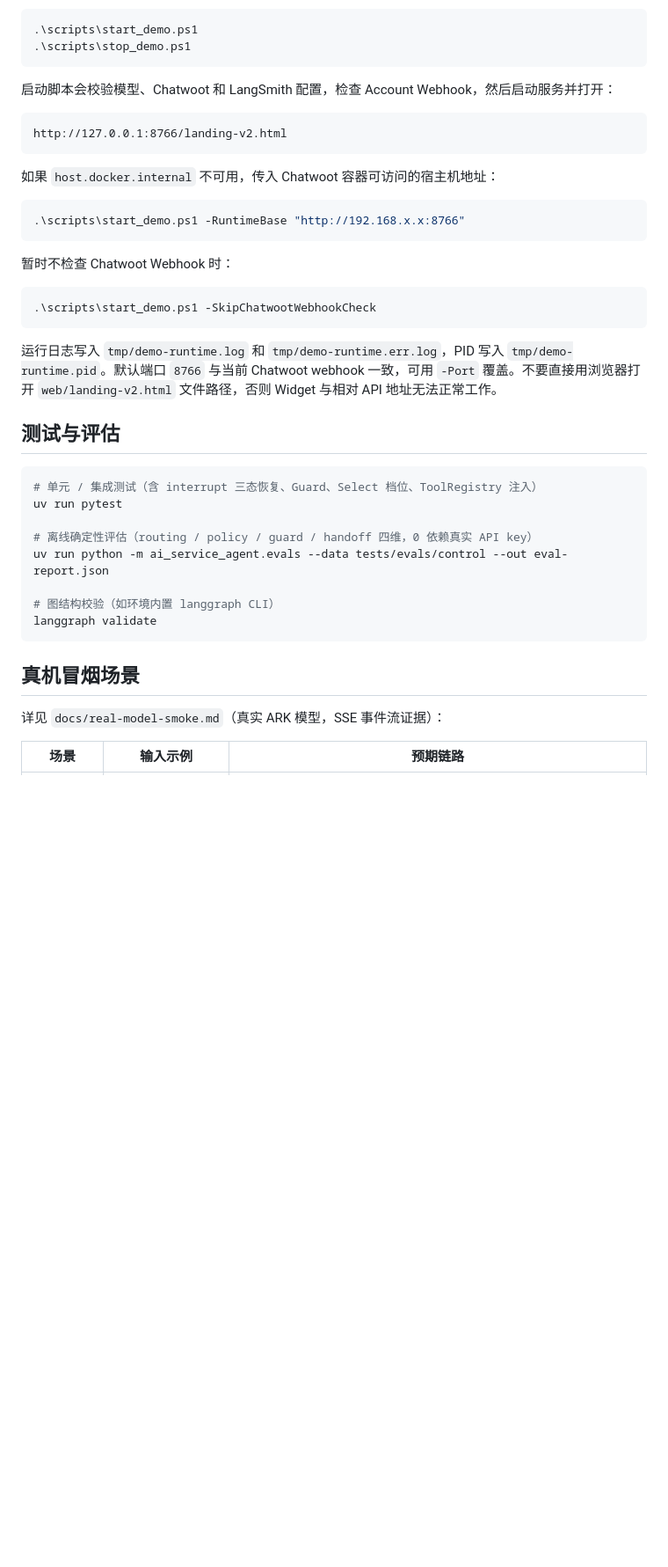
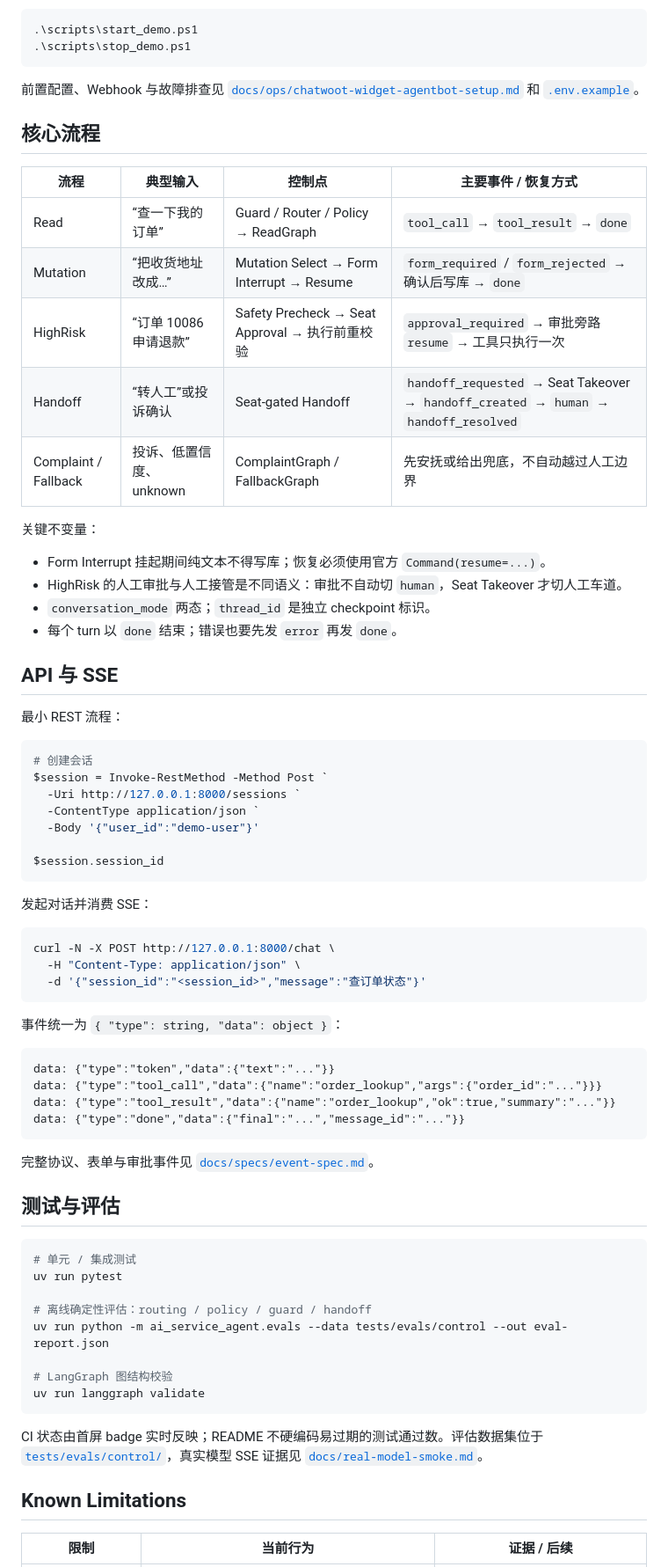
Before and after one commit to wlyqiqi/ai-service-agent-root, a Markdown page: README.md, the part around one of its changes. Shown at 88% size. GitHub-like rendering; blank space fills up the shorter version.

````diff
--- a/README.md
+++ b/README.md
@@ -70,42 +114,74 @@ Agent 使用项目 `.venv` 启动，Chatwoot 继续由独立 Docker Compose 启
 .\scripts\stop_demo.ps1
 ```
 
-启动脚本会校验模型、Chatwoot 和 LangSmith 配置，检查 Account Webhook，然后启动服务并打开：
+前置配置、Webhook 与故障排查见 [`docs/ops/chatwoot-widget-agentbot-setup.md`](docs/ops/chatwoot-widget-agentbot-setup.md) 和 [`.env.example`](.env.example)。
+
+## 核心流程
+
+| 流程 | 典型输入 | 控制点 | 主要事件 / 恢复方式 |
+|---|---|---|---|
+| Read | “查一下我的订单” | Guard / Router / Policy → ReadGraph | `tool_call` → `tool_result` → `done` |
+| Mutation | “把收货地址改成…” | Mutation Select → Form Interrupt → Resume | `form_required` / `form_rejected` → 确认后写库 → `done` |
+| HighRisk | “订单 10086 申请退款” | Safety Precheck → Seat Approval → 执行前重校验 | `approval_required` → 审批旁路 `resume` → 工具只执行一次 |
+| Handoff | “转人工”或投诉确认 | Seat-gated Handoff | `handoff_requested` → Seat Takeover → `handoff_created` → `human` → `handoff_resolved` |
+| Complaint / Fallback | 投诉、低置信度、unknown | ComplaintGraph / FallbackGraph | 先安抚或给出兜底，不自动越过人工边界 |
+
+关键不变量：
+
+- Form Interrupt 挂起期间纯文本不得写库；恢复必须使用官方 `Command(resume=...)`。
+- HighRisk 的人工审批与人工接管是不同语义：审批不自动切 `human`，Seat Takeover 才切人工车道。
+- `conversation_mode` 两态；`thread_id` 是独立 checkpoint 标识。
+- 每个 turn 以 `done` 结束；错误也要先发 `error` 再发 `done`。
+
+## API 与 SSE
+
+最小 REST 流程：
+
+```powershell
+# 创建会话
+$session = Invoke-RestMethod -Method Post `
+  -Uri http://127.0.0.1:8000/sessions `
+  -ContentType application/json `
+  -Body '{"user_id":"demo-user"}'
+
+$session.session_id
+```
+
+发起对话并消费 SSE：
+
+```bash
+curl -N -X POST http://127.0.0.1:8000/chat \
+  -H "Content-Type: application/json" \
+  -d '{"session_id":"<session_id>","message":"查订单状态"}'
+```
+
+事件统一为 `{ "type": string, "data": object }`：
 
 ```text
-http://127.0.0.1:8766/landing-v2.html
+data: {"type":"token","data":{"text":"..."}}
+data: {"type":"tool_call","data":{"name":"order_lookup","args":{"order_id":"..."}}}
+data: {"type":"tool_result","data":{"name":"order_lookup","ok":true,"summary":"..."}}
+data: {"type":"done","data":{"final":"...","message_id":"..."}}
 ```
 
-如果 `host.docker.internal` 不可用，传入 Chatwoot 容器可访问的宿主机地址：
-
-```powershell
-.\scripts\start_demo.ps1 -RuntimeBase "http://192.168.x.x:8766"
-```
-
-暂时不检查 Chatwoot Webhook 时：
-
-```powershell
-.\scripts\start_demo.ps1 -SkipChatwootWebhookCheck
-```
-
-运行日志写入 `tmp/demo-runtime.log` 和 `tmp/demo-runtime.err.log`，PID 写入 `tmp/demo-runtime.pid`。默认端口 `8766` 与当前 Chatwoot webhook 一致，可用 `-Port` 覆盖。不要直接用浏览器打开 `web/landing-v2.html` 文件路径，否则 Widget 与相对 API 地址无法正常工作。
+完整协议、表单与审批事件见 [`docs/specs/event-spec.md`](docs/specs/event-spec.md)。
 
 ## 测试与评估
 
 ```powershell
-# 单元 / 集成测试（含 interrupt 三态恢复、Guard、Select 档位、ToolRegistry 注入）
+# 单元 / 集成测试
 uv run pytest
 
-# 离线确定性评估（routing / policy / guard / handoff 四维，0 依赖真实 API key）
+# 离线确定性评估：routing / policy / guard / handoff
 uv run python -m ai_service_agent.evals --data tests/evals/control --out eval-report.json
 
-# 图结构校验（如环境内置 langgraph CLI）
-langgraph validate
+# LangGraph 图结构校验
+uv run langgraph validate
 ```
 
-## 真机冒烟场景
+CI 状态由首屏 badge 实时反映；README 不硬编码易过期的测试通过数。评估数据集位于 [`tests/evals/control/`](tests/evals/control/)，真实模型 SSE 证据见 [`docs/real-model-smoke.md`](docs/real-model-smoke.md)。
 
-详见 `docs/real-model-smoke.md`（真实 ARK 模型，SSE 事件流证据）：
+## Known Limitations
 
-| 场景 | 输入示例 | 预期链路 |
+| 限制 | 当前行为 | 证据 / 后续 |
 |---|---|---|
````
Also changed, not shown: other parts of README.md (+109 -67 lines), docs/assets/readme/architecture.png (added), docs/assets/readme/demo-form.png (added), 1 other file.
